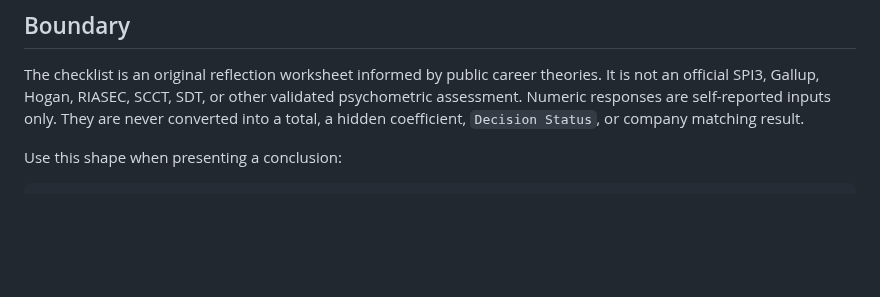
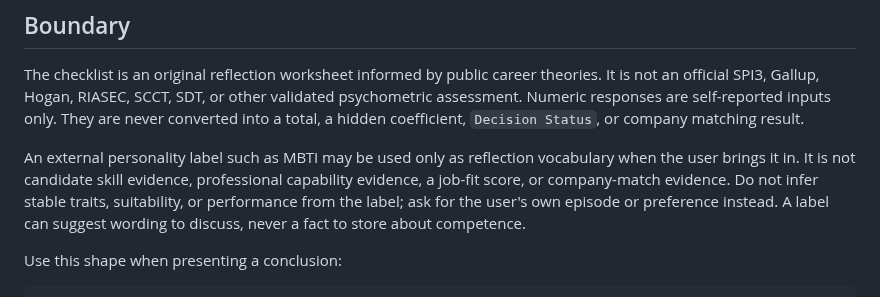
Before and after one commit to younnieCutler/japan-career-agent, a Markdown page: skills/jiko-bunseki/SKILL.md, the part around the change. Drawn GitHub-style; blank space fills up the shorter version.

Commit message:
feat: keep MBTI and personality labels reflection-only

```diff
--- a/skills/jiko-bunseki/SKILL.md
+++ b/skills/jiko-bunseki/SKILL.md
@@ -26,6 +26,12 @@ The checklist is an original reflection worksheet informed by public career theo
 official SPI3, Gallup, Hogan, RIASEC, SCCT, SDT, or other validated psychometric assessment.
 Numeric responses are self-reported inputs only. They are never converted into a total, a hidden
 coefficient, `Decision Status`, or company matching result.
+
+An external personality label such as MBTI may be used only as reflection vocabulary when the user
+brings it in. It is not candidate skill evidence, professional capability evidence, a job-fit score,
+or company-match evidence. Do not infer stable traits, suitability, or performance from the label;
+ask for the user's own episode or preference instead. A label can suggest wording to discuss, never
+a fact to store about competence.
 
 Use this shape when presenting a conclusion:
 
```
